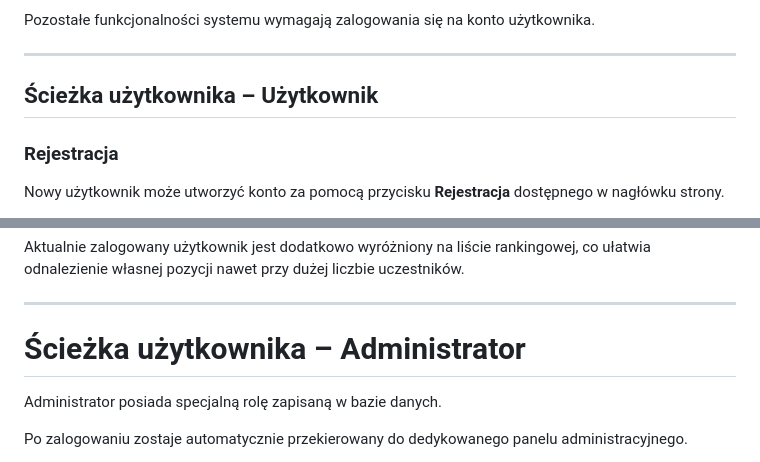
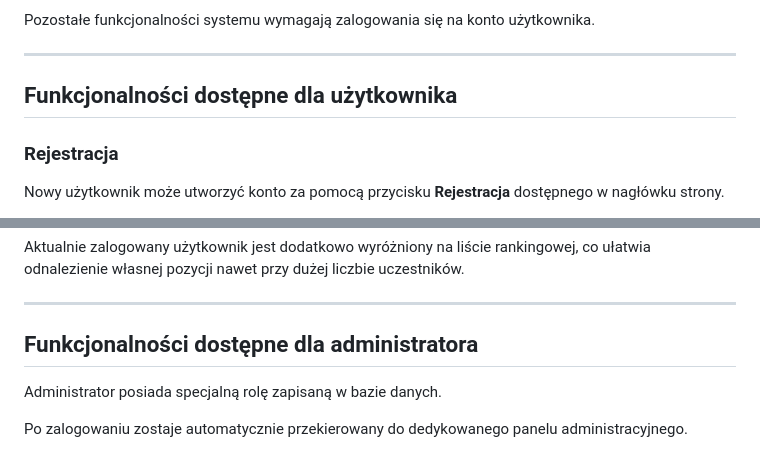
Before and after one commit to oleiy/YLO-BetLeague-Laravel-Python, a Markdown page: README.md, 2 parts joined by grey strips. Drawn GitHub-style.

```diff
--- a/README.md
+++ b/README.md
@@ -388,7 +386,7 @@ Pozostałe funkcjonalności systemu wymagają zalogowania się na konto użytkow
 
 ---
 
-## Ścieżka użytkownika – Użytkownik
+## Funkcjonalności dostępne dla użytkownika
 
 ### Rejestracja
 
@@ -518,7 +516,7 @@ Aktualnie zalogowany użytkownik jest dodatkowo wyróżniony na liście rankingo
 
 ---
 
-# Ścieżka użytkownika – Administrator
+## Funkcjonalności dostępne dla administratora
 
 Administrator posiada specjalną rolę zapisaną w bazie danych.
 
```
Also changed, not shown: other parts of README.md (+23 -9 lines).
